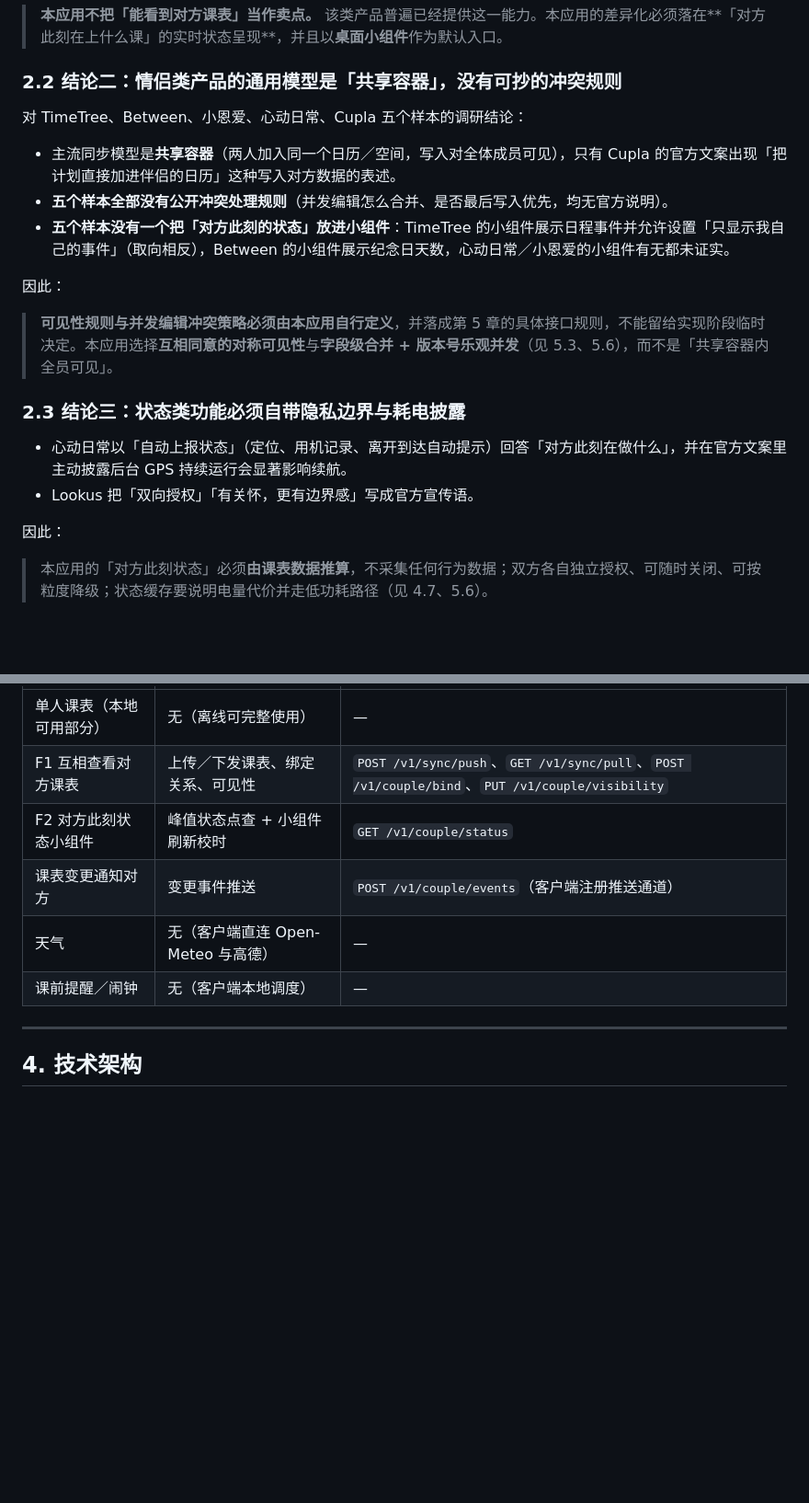
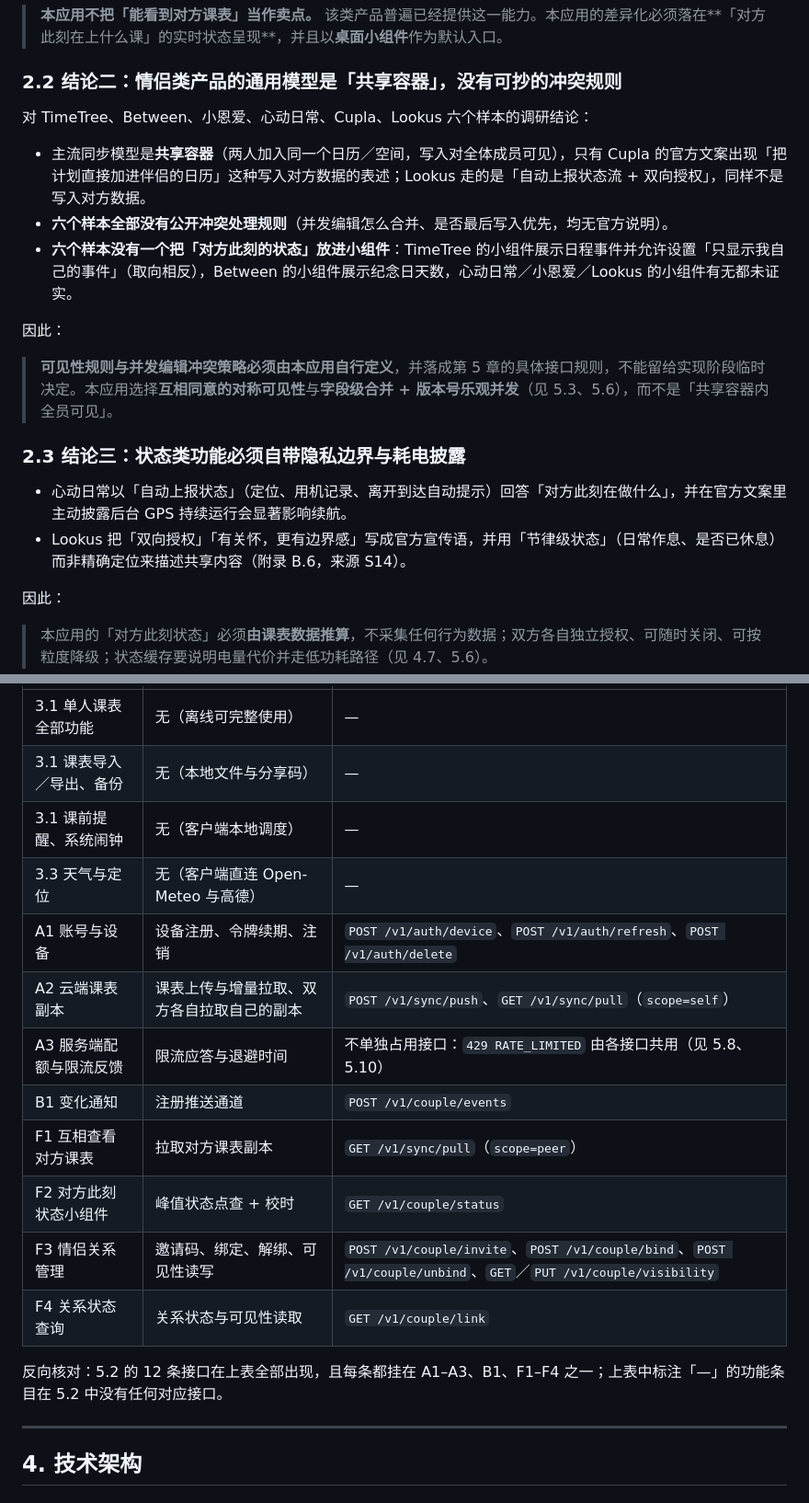
Before and after one commit to Guzheng3/qhkb, a Markdown page: docs/plan/product-plan.md, 2 parts joined by grey strips. Shown at 92% size. Drawn GitHub-style; blank space fills up the shorter version.

```diff
--- a/docs/plan/product-plan.md
+++ b/docs/plan/product-plan.md
@@ -60,11 +60,11 @@
 
 ### 2.2 结论二：情侣类产品的通用模型是「共享容器」，没有可抄的冲突规则
 
-对 TimeTree、Between、小恩爱、心动日常、Cupla 五个样本的调研结论：
+对 TimeTree、Between、小恩爱、心动日常、Cupla、Lookus 六个样本的调研结论：
 
-- 主流同步模型是**共享容器**（两人加入同一个日历／空间，写入对全体成员可见），只有 Cupla 的官方文案出现「把计划直接加进伴侣的日历」这种写入对方数据的表述。
-- **五个样本全部没有公开冲突处理规则**（并发编辑怎么合并、是否最后写入优先，均无官方说明）。
-- **五个样本没有一个把「对方此刻的状态」放进小组件**：TimeTree 的小组件展示日程事件并允许设置「只显示我自己的事件」（取向相反），Between 的小组件展示纪念日天数，心动日常／小恩爱的小组件有无都未证实。
+- 主流同步模型是**共享容器**（两人加入同一个日历／空间，写入对全体成员可见），只有 Cupla 的官方文案出现「把计划直接加进伴侣的日历」这种写入对方数据的表述；Lookus 走的是「自动上报状态流 + 双向授权」，同样不是写入对方数据。
+- **六个样本全部没有公开冲突处理规则**（并发编辑怎么合并、是否最后写入优先，均无官方说明）。
+- **六个样本没有一个把「对方此刻的状态」放进小组件**：TimeTree 的小组件展示日程事件并允许设置「只显示我自己的事件」（取向相反），Between 的小组件展示纪念日天数，心动日常／小恩爱／Lookus 的小组件有无都未证实。
 
 因此：
 
@@ -73,7 +73,7 @@
 ### 2.3 结论三：状态类功能必须自带隐私边界与耗电披露
 
 - 心动日常以「自动上报状态」（定位、用机记录、离开到达自动提示）回答「对方此刻在做什么」，并在官方文案里主动披露后台 GPS 持续运行会显著影响续航。
-- Lookus 把「双向授权」「有关怀，更有边界感」写成官方宣传语。
+- Lookus 把「双向授权」「有关怀，更有边界感」写成官方宣传语，并用「节律级状态」（日常作息、是否已休息）而非精确定位来描述共享内容（附录 B.6，来源 S14）。
 
 因此：
 
@@ -182,10 +202,18 @@
 | --- | --- | --- |
-| 单人课表（本地可用部分） | 无（离线可完整使用） | — |
-| F1 互相查看对方课表 | 上传／下发课表、绑定关系、可见性 | `POST /v1/sync/push`、`GET /v1/sync/pull`、`POST /v1/couple/bind`、`PUT /v1/couple/visibility` |
-| F2 对方此刻状态小组件 | 峰值状态点查 + 小组件刷新校时 | `GET /v1/couple/status` |
-| 课表变更通知对方 | 变更事件推送 | `POST /v1/couple/events`（客户端注册推送通道） |
-| 天气 | 无（客户端直连 Open-Meteo 与高德） | — |
-| 课前提醒／闹钟 | 无（客户端本地调度） | — |
+| 3.1 单人课表全部功能 | 无（离线可完整使用） | — |
+| 3.1 课表导入／导出、备份 | 无（本地文件与分享码） | — |
+| 3.1 课前提醒、系统闹钟 | 无（客户端本地调度） | — |
+| 3.3 天气与定位 | 无（客户端直连 Open-Meteo 与高德） | — |
+| A1 账号与设备 | 设备注册、令牌续期、注销 | `POST /v1/auth/device`、`POST /v1/auth/refresh`、`POST /v1/auth/delete` |
+| A2 云端课表副本 | 课表上传与增量拉取、双方各自拉取自己的副本 | `POST /v1/sync/push`、`GET /v1/sync/pull`（`scope=self`） |
+| A3 服务端配额与限流反馈 | 限流应答与退避时间 | 不单独占用接口：`429 RATE_LIMITED` 由各接口共用（见 5.8、5.10） |
+| B1 变化通知 | 注册推送通道 | `POST /v1/couple/events` |
+| F1 互相查看对方课表 | 拉取对方课表副本 | `GET /v1/sync/pull`（`scope=peer`） |
+| F2 对方此刻状态小组件 | 峰值状态点查 + 校时 | `GET /v1/couple/status` |
+| F3 情侣关系管理 | 邀请码、绑定、解绑、可见性读写 | `POST /v1/couple/invite`、`POST /v1/couple/bind`、`POST /v1/couple/unbind`、`GET`／`PUT /v1/couple/visibility` |
+| F4 关系状态查询 | 关系状态与可见性读取 | `GET /v1/couple/link` |
+
+反向核对：5.2 的 12 条接口在上表全部出现，且每条都挂在 A1–A3、B1、F1–F4 之一；上表中标注「—」的功能条目在 5.2 中没有任何对应接口。
 
 ---
 
```
Also changed, not shown: other parts of docs/plan/product-plan.md (+25 -5 lines).
